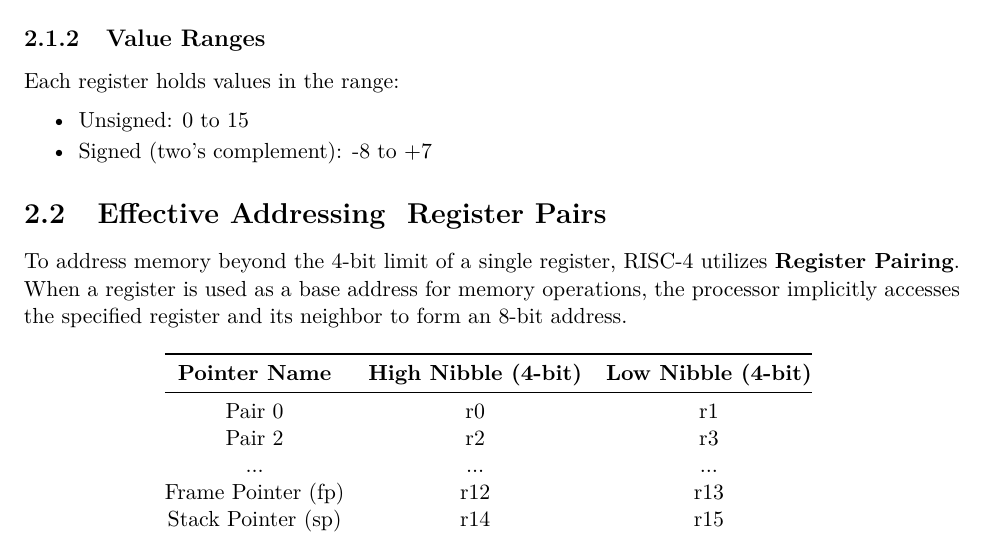
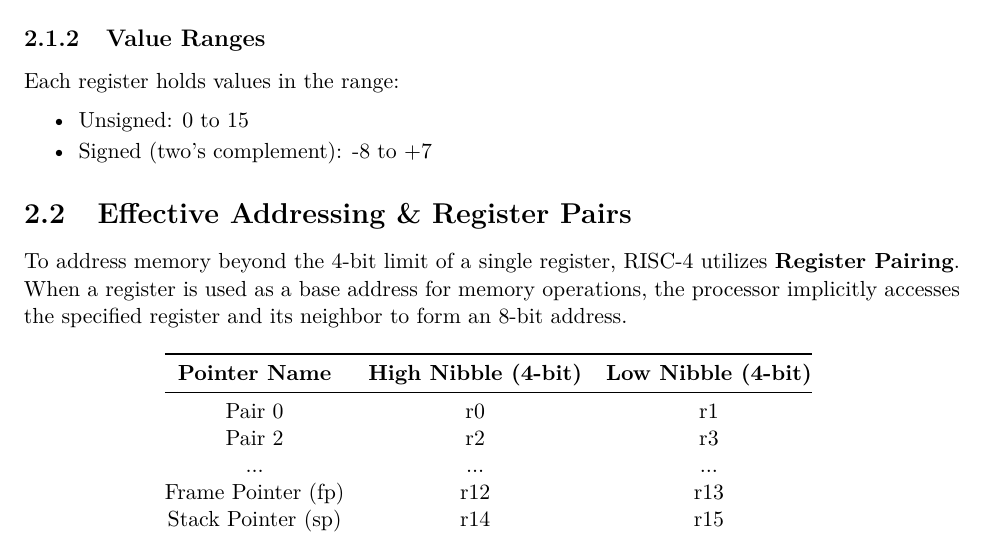
Before and after one commit to jking323/risc-4, a LaTeX thesis (docs/isa-spec/risc4-isa-spec.tex): part of page 14 of 88, cut so that both start at the same text. Compiled offline with pdfLaTeX.

Commit message:
Fix formatting of section heading in RISC-4 ISA spec

```diff
--- a/docs/isa-spec/risc4-isa-spec.tex
+++ b/docs/isa-spec/risc4-isa-spec.tex
@@ -314,7 +314,7 @@ Each register holds values in the range:
     \item Signed (two's complement): -8 to +7
 \end{itemize}
 
-\section{Effective Addressing & Register Pairs}
+\section{Effective Addressing \& Register Pairs}
 
 To address memory beyond the 4-bit limit of a single register, RISC-4 utilizes \textbf{Register Pairing}. When a register is used as a base address for memory operations, the processor implicitly accesses the specified register and its neighbor to form an 8-bit address.
 
```
